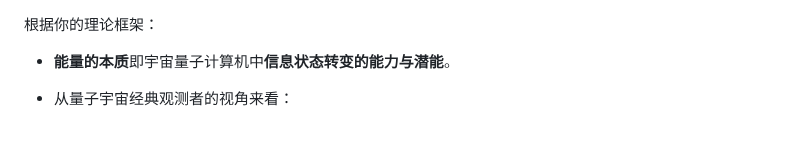
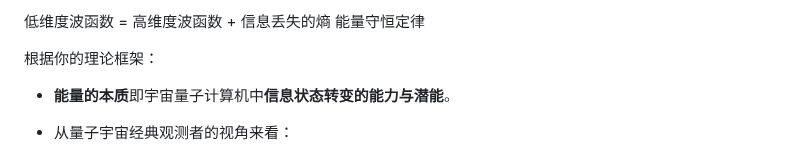
Before and after one commit to loning/universe, a Markdown page: 如何获取能量.md, the part around the change. Drawn GitHub-style.

Commit message:
更新 如何获取能量.md

```diff
--- a/如何获取能量.md
+++ b/如何获取能量.md
@@ -1,3 +1,6 @@
+低维度波函数 = 高维度波函数 + 信息丢失的熵
+能量守恒定律
+
 根据你的理论框架：
 
 - **能量的本质**即宇宙量子计算机中**信息状态转变的能力与潜能**。
```
